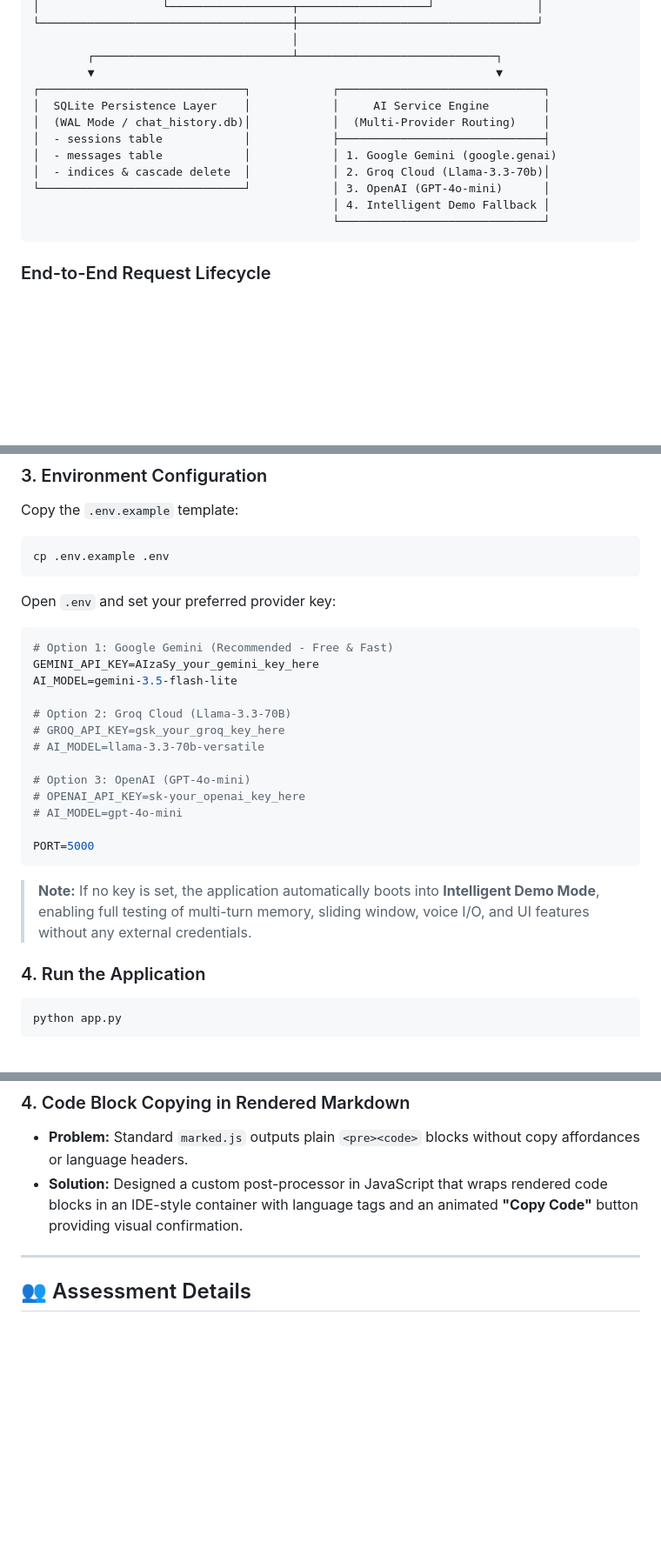
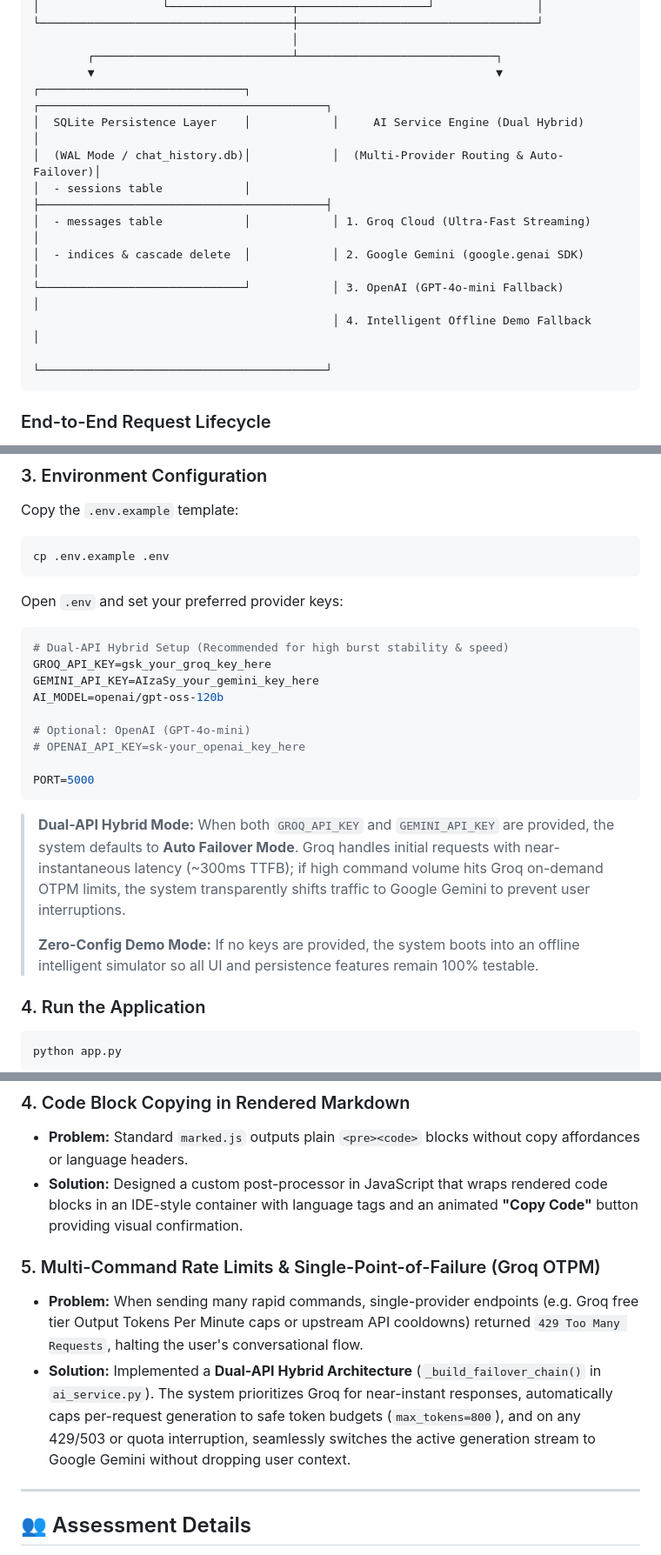
Before and after one commit to Zehra-AI-powered-Developer/Ai-Chatbot-Internship, a Markdown page: README.md, 3 parts joined by grey strips. Shown at 87% size. Rendered like a GitHub page; blank space fills up the shorter version.

````diff
--- a/README.md
+++ b/README.md
@@ -85,15 +87,15 @@ Rather than merely polishing the visual interface, our engineering focused heavi
                                       │
         ┌─────────────────────────────┴─────────────────────────────┐
         ▼                                                           ▼
-┌──────────────────────────────┐            ┌──────────────────────────────┐
-│  SQLite Persistence Layer    │            │     AI Service Engine        │
-│  (WAL Mode / chat_history.db)│            │  (Multi-Provider Routing)    │
-│  - sessions table            │            ├──────────────────────────────┤
-│  - messages table            │            │ 1. Google Gemini (google.genai)
-│  - indices & cascade delete  │            │ 2. Groq Cloud (Llama-3.3-70b)│
-└──────────────────────────────┘            │ 3. OpenAI (GPT-4o-mini)      │
-                                            │ 4. Intelligent Demo Fallback │
-                                            └──────────────────────────────┘
+┌──────────────────────────────┐            ┌──────────────────────────────────────────┐
+│  SQLite Persistence Layer    │            │     AI Service Engine (Dual Hybrid)      │
+│  (WAL Mode / chat_history.db)│            │  (Multi-Provider Routing & Auto-Failover)│
+│  - sessions table            │            ├──────────────────────────────────────────┤
+│  - messages table            │            │ 1. Groq Cloud (Ultra-Fast Streaming)     │
+│  - indices & cascade delete  │            │ 2. Google Gemini (google.genai SDK)      │
+└──────────────────────────────┘            │ 3. OpenAI (GPT-4o-mini Fallback)         │
+                                            │ 4. Intelligent Offline Demo Fallback     │
+                                            └──────────────────────────────────────────┘
 ```
 
 ### End-to-End Request Lifecycle
@@ -168,25 +170,23 @@ Copy the `.env.example` template:
 cp .env.example .env
 ```
 
-Open `.env` and set your preferred provider key:
+Open `.env` and set your preferred provider keys:
 
 ```env
-# Option 1: Google Gemini (Recommended - Free & Fast)
+# Dual-API Hybrid Setup (Recommended for high burst stability & speed)
+GROQ_API_KEY=gsk_your_groq_key_here
 GEMINI_API_KEY=AIzaSy_your_gemini_key_here
-AI_MODEL=gemini-3.5-flash-lite
+AI_MODEL=openai/gpt-oss-120b
 
-# Option 2: Groq Cloud (Llama-3.3-70B)
-# GROQ_API_KEY=gsk_your_groq_key_here
-# AI_MODEL=llama-3.3-70b-versatile
-
-# Option 3: OpenAI (GPT-4o-mini)
+# Optional: OpenAI (GPT-4o-mini)
 # OPENAI_API_KEY=sk-your_openai_key_here
-# AI_MODEL=gpt-4o-mini
 
 PORT=5000
 ```
 
-> **Note:** If no key is set, the application automatically boots into **Intelligent Demo Mode**, enabling full testing of multi-turn memory, sliding window, voice I/O, and UI features without any external credentials.
+> **Dual-API Hybrid Mode:** When both `GROQ_API_KEY` and `GEMINI_API_KEY` are provided, the system defaults to **Auto Failover Mode**. Groq handles initial requests with near-instantaneous latency (~300ms TTFB); if high command volume hits Groq on-demand OTPM limits, the system transparently shifts traffic to Google Gemini to prevent user interruptions.
+>
+> **Zero-Config Demo Mode:** If no keys are provided, the system boots into an offline intelligent simulator so all UI and persistence features remain 100% testable.
 
 ### 4. Run the Application
 ```bash
@@ -278,6 +278,10 @@ OK
 - **Problem:** Standard `marked.js` outputs plain `<pre><code>` blocks without copy affordances or language headers.
 - **Solution:** Designed a custom post-processor in JavaScript that wraps rendered code blocks in an IDE-style container with language tags and an animated **"Copy Code"** button providing visual confirmation.
 
+### 5. Multi-Command Rate Limits & Single-Point-of-Failure (Groq OTPM)
+- **Problem:** When sending many rapid commands, single-provider endpoints (e.g. Groq free tier Output Tokens Per Minute caps or upstream API cooldowns) returned `429 Too Many Requests`, halting the user's conversational flow.
+- **Solution:** Implemented a **Dual-API Hybrid Architecture** (`_build_failover_chain()` in `ai_service.py`). The system prioritizes Groq for near-instant responses, automatically caps per-request generation to safe token budgets (`max_tokens=800`), and on any 429/503 or quota interruption, seamlessly switches the active generation stream to Google Gemini without dropping user context.
+
 ---
 
 ## 👥 Assessment Details
````
Also changed, not shown: other parts of README.md (+10 -8 lines), EXPLANATION.md (+46 -37 lines), screenshots/01_welcome_dark.png, screenshots/02_chat_response_dark.png, screenshots/03_chat_light_mode.png, screenshots/04_code_generation_dark.png, 7 other files.
